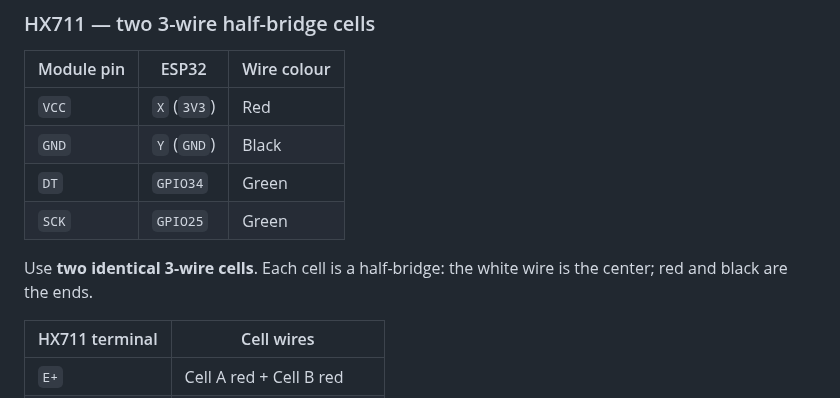
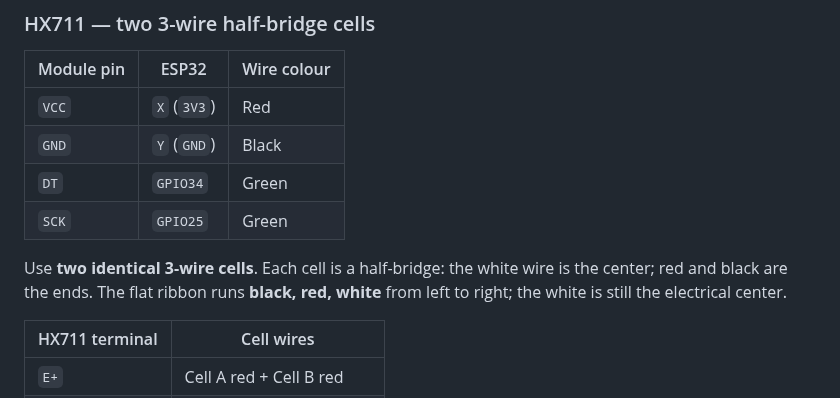
Before and after one commit to Jenifrutica/syncfit-hardware, a Markdown page: hardware/pinout.md, the part around the change. GitHub-like rendering.

```diff
--- a/hardware/pinout.md
+++ b/hardware/pinout.md
@@ -100,7 +100,8 @@ I2C address: **0x5A**. Use the **3.3 V** variant. Read object and ambient temper
 | `SCK` | `GPIO25` | Green |
 
 Use **two identical 3-wire cells**. Each cell is a half-bridge: the white wire is
-the center; red and black are the ends.
+the center; red and black are the ends. The flat ribbon runs **black, red, white**
+from left to right; the white is still the electrical center.
 
 | HX711 terminal | Cell wires |
 |---|---|
```
Also changed, not shown: hardware/connection-map.md (+4 -0 lines), hardware/definitive.png, 1 other file.
